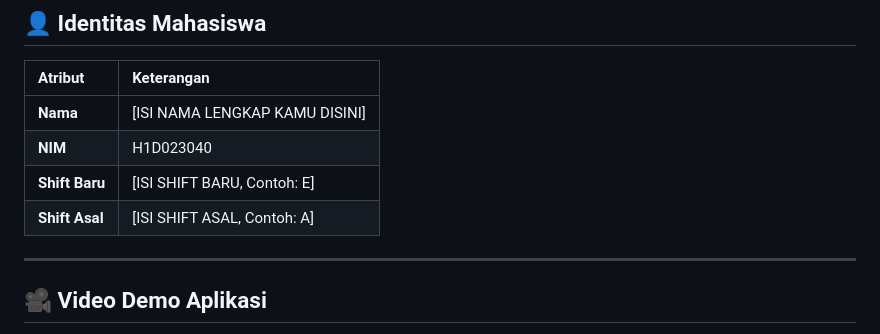
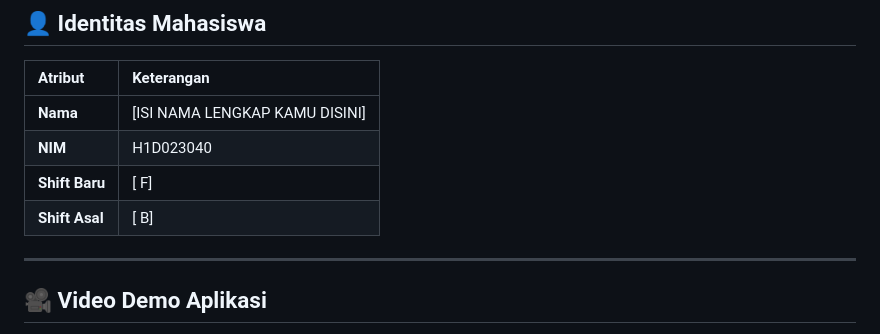
Before and after one commit to primadzakyhibatulloh/responsi2_paket3_h1d023040, a Markdown page: README.md, the part around the change. Rendered like a GitHub page.

```diff
--- a/README.md
+++ b/README.md
@@ -9,8 +9,8 @@ Aplikasi mobile berbasis **Flutter** untuk manajemen inventaris barang (Buku) di
 | :--- | :--- |
 | **Nama** | [ISI NAMA LENGKAP KAMU DISINI] |
 | **NIM** | H1D023040 |
-| **Shift Baru** | [ISI SHIFT BARU, Contoh: E] |
-| **Shift Asal** | [ISI SHIFT ASAL, Contoh: A] |
+| **Shift Baru** | [ F] |
+| **Shift Asal** | [ B] |
 
 ---
 
```
